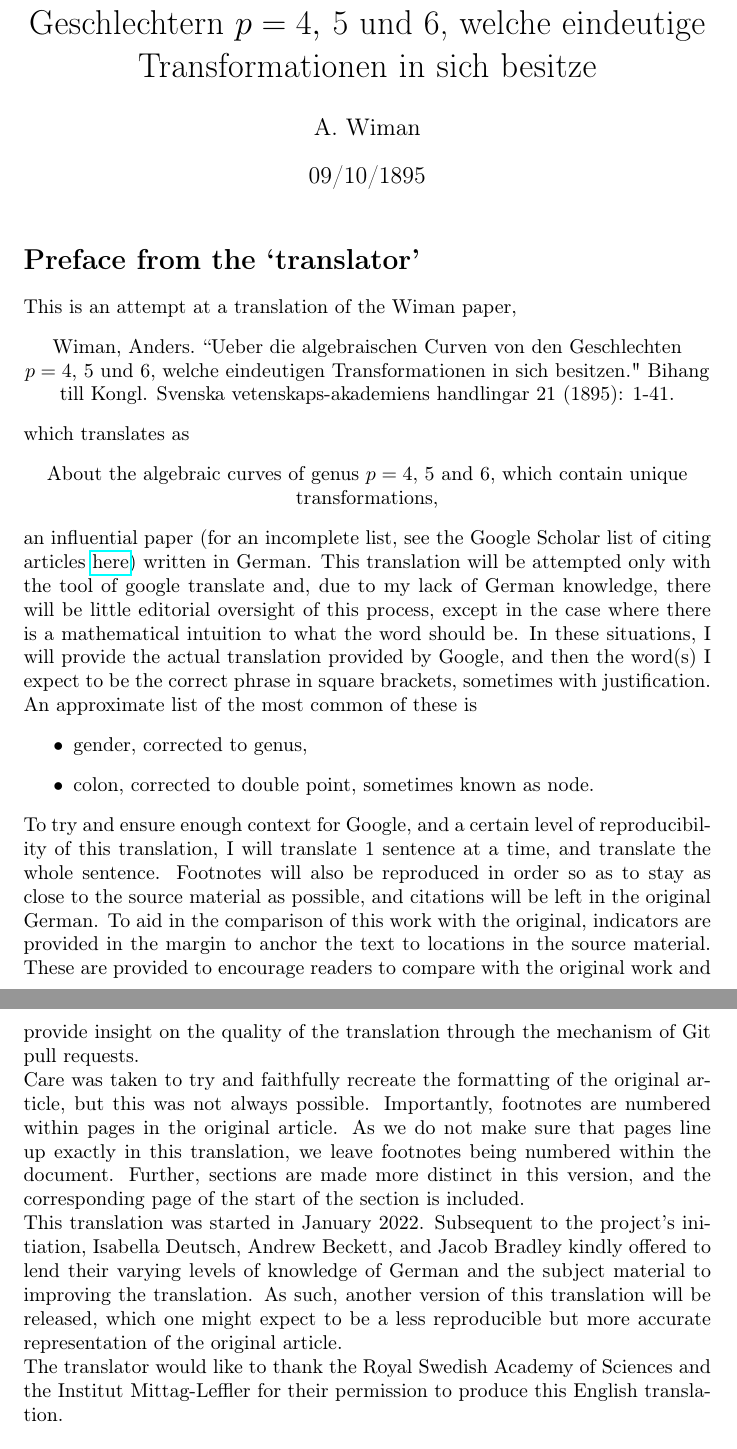
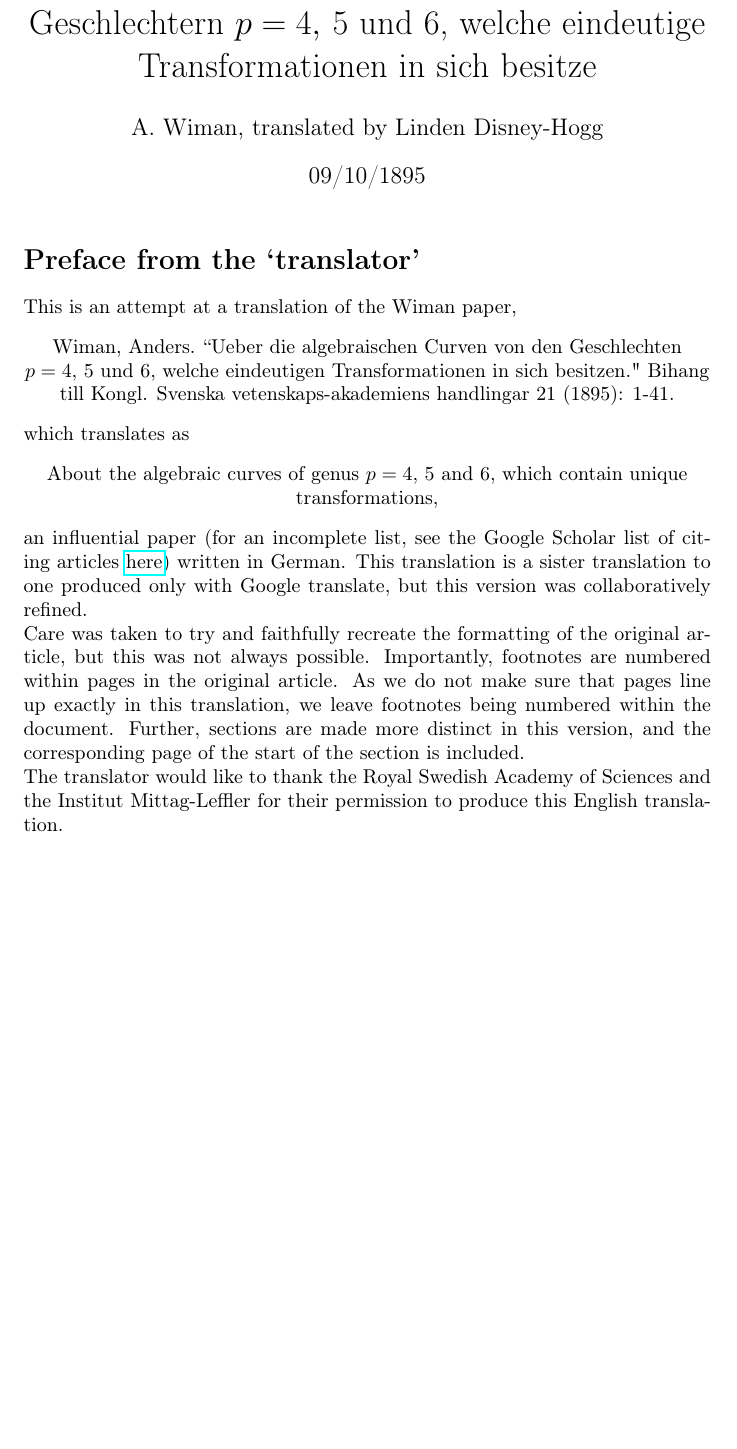
Before and after one commit to DisneyHogg/Wiman-Translation, a LaTeX document (Intelligent/Wiman_Translation_intelligent.tex): two parts of pages 1 and 2 of 29 before the commit and part of page 1 of 29 after it, the two joined at a grey line, cut so that both start at the same text, the shorter picture padded with empty space. Compiled offline with pdfLaTeX.

Commit message:
Test change

```diff
--- a/Intelligent/Wiman_Translation_intelligent.tex
+++ b/Intelligent/Wiman_Translation_intelligent.tex
@@ -10,7 +10,7 @@
 %Preamble
 
 \title{Ueber die algebraischen Curven von den Geschlechtern $p = 4, \, 5$ und $6$, welche eindeutige Transformationen in sich besitze }
-\author{A. Wiman}
+\author{A. Wiman, translated by Linden Disney-Hogg}
 \date{09/10/1895}
 
 %%%%%%%%%%%%%%%%%%%%%%%%%%%%%%%%%%%%%%%%%%%%%%%%%%%%%%%%
@@ -31,14 +31,8 @@ which translates as
 \begin{center}
 	About the algebraic curves of genus $p=4, \, 5$ and $6$, which contain unique transformations,
 \end{center}
- an influential paper (for an incomplete list, see the Google Scholar list of citing articles \href{https://scholar.google.com/scholar?start=0&hl=en&as_sdt=2005&sciodt=0,5&cites=15232192074326267713&scipsc=}{here}) written in German. This translation will be attempted only with the tool of google translate and, due to my lack of German knowledge, there will be little editorial oversight of this process, except in the case where there is a mathematical intuition to what the word should be. In these situations, I will provide the actual translation provided by Google, and then the word(s) I expect to be the correct phrase in square brackets, sometimes with justification. An approximate list of the most common of these is
-\begin{itemize}
-	\item gender, corrected to genus,
-	\item colon, corrected to double point, sometimes known as node.
-\end{itemize}
-To try and ensure enough context for Google, and a certain level of reproducibility of this translation, I will translate 1 sentence at a time, and translate the whole sentence. Footnotes will also be reproduced in order so as to stay as close to the source material as possible, and citations will be left in the original German. To aid in the comparison of this work with the original, indicators are provided in the margin to anchor the text to locations in the source material. These are provided to encourage readers to compare with the original work and provide insight on the quality of the translation through the mechanism of Git pull requests. \\
+ an influential paper (for an incomplete list, see the Google Scholar list of citing articles \href{https://scholar.google.com/scholar?start=0&hl=en&as_sdt=2005&sciodt=0,5&cites=15232192074326267713&scipsc=}{here}) written in German. This translation is a sister translation to one produced only with Google translate, but this version was collaboratively refined. \\
 Care was taken to try and faithfully recreate the formatting of the original article, but this was not always possible. Importantly, footnotes are numbered within pages in the original article. As we do not make sure that pages line up exactly in this translation, we leave footnotes being numbered within the document. Further, sections are made more distinct in this version, and the corresponding page of the start of the section is included. \\
-This translation was started in January 2022. Subsequent to the project's initiation, Isabella Deutsch, Andrew Beckett, and Jacob Bradley kindly offered to lend their varying levels of knowledge of German and the subject material to improving the translation. As such, another version of this translation will be released, which one might expect to be a less reproducible but more accurate representation of the original article. \\
 The translator would like to thank the Royal Swedish Academy of Sciences and the Institut Mittag-Leffler for their permission to produce this English translation.
 %%%%%%%%%%%%%%%%%%%%%%%%%%%%%%%%%%%%%%%%%%%%%%%%%%%%%%%%
 %%%%%%%%%%%%%%%%%%%%%%%%%%%%%%%%%%%%%%%%%%%%%%%%%%%%%%%%
```
Also changed, not shown: Unintelligent/Wiman_Translation_unintelligent.tex (+1 -1 lines).
